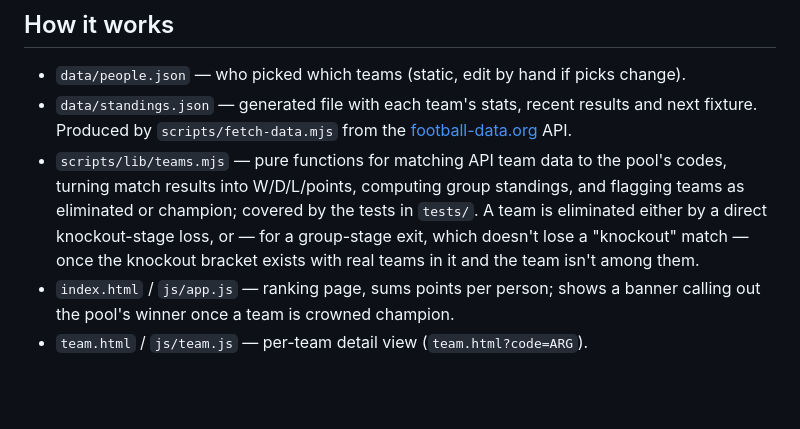
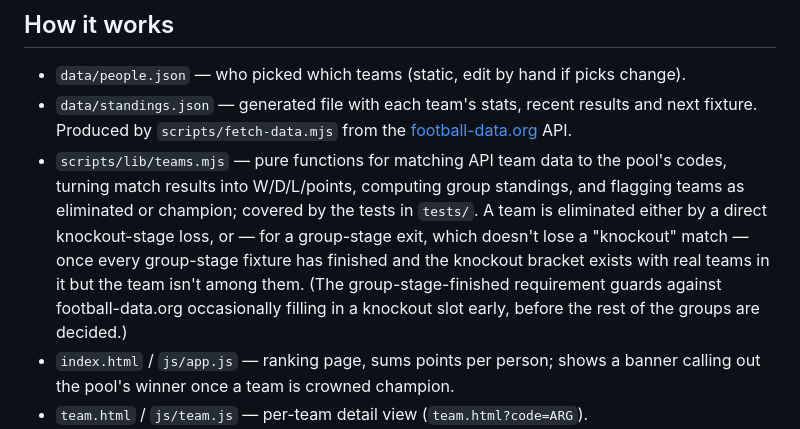
Before and after one commit to TimHelps/world-cup-pool-tracker, a Markdown page: README.md, the part around the change. Rendered like a GitHub page; blank space fills up the shorter version.

Commit message:
Document the group-stage-completion guard in the elimination heuristic
Co-Authored-By: Claude Sonnet 4.6 <noreply@anthropic.com>

```diff
--- a/README.md
+++ b/README.md
@@ -26,8 +26,11 @@ see [Using this for your own pool](#using-this-for-your-own-pool) below.
   standings, and flagging teams as eliminated or champion; covered by the
   tests in `tests/`. A team is eliminated either by a direct knockout-stage
   loss, or — for a group-stage exit, which doesn't lose a "knockout"
-  match — once the knockout bracket exists with real teams in it and the
-  team isn't among them.
+  match — once every group-stage fixture has finished and the knockout
+  bracket exists with real teams in it but the team isn't among them. (The
+  group-stage-finished requirement guards against football-data.org
+  occasionally filling in a knockout slot early, before the rest of the
+  groups are decided.)
 - `index.html` / `js/app.js` — ranking page, sums points per person; shows a
   banner calling out the pool's winner once a team is crowned champion.
 - `team.html` / `js/team.js` — per-team detail view (`team.html?code=ARG`).
```
